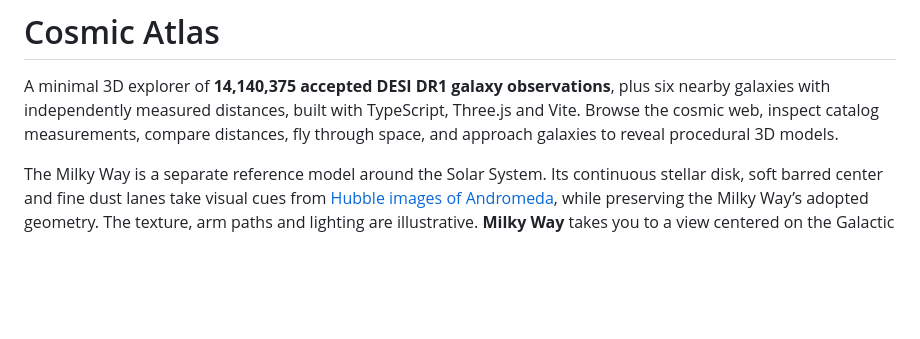
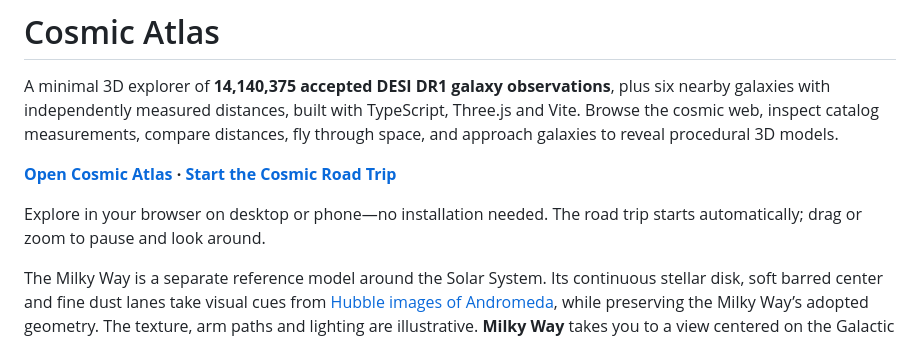
Before and after one commit to dtanquary/cosmic-atlas, a Markdown page: README.md, the part around the change. Rendered like a GitHub page; blank space fills up the shorter version.

Commit message:
Add app and road trip launch links to README

```diff
--- a/README.md
+++ b/README.md
@@ -1,6 +1,10 @@
 # Cosmic Atlas
 
 A minimal 3D explorer of **14,140,375 accepted DESI DR1 galaxy observations**, plus six nearby galaxies with independently measured distances, built with TypeScript, Three.js and Vite. Browse the cosmic web, inspect catalog measurements, compare distances, fly through space, and approach galaxies to reveal procedural 3D models.
+
+**[Open Cosmic Atlas](https://cosmic-atlas-754.pages.dev/) · [Start the Cosmic Road Trip](https://cosmic-atlas-754.pages.dev/#tour=road-trip)**
+
+Explore in your browser on desktop or phone—no installation needed. The road trip starts automatically; drag or zoom to pause and look around.
 
 The Milky Way is a separate reference model around the Solar System. Its continuous stellar disk, soft barred center and fine dust lanes take visual cues from [Hubble images of Andromeda](https://esahubble.org/images/heic2501a/), while preserving the Milky Way’s adopted geometry. The texture, arm paths and lighting are illustrative. **Milky Way** takes you to a view centered on the Galactic core, so the galaxy stays centered as you zoom. **Sun / Observer** switches the focus to our location inside the disk.
 
```
